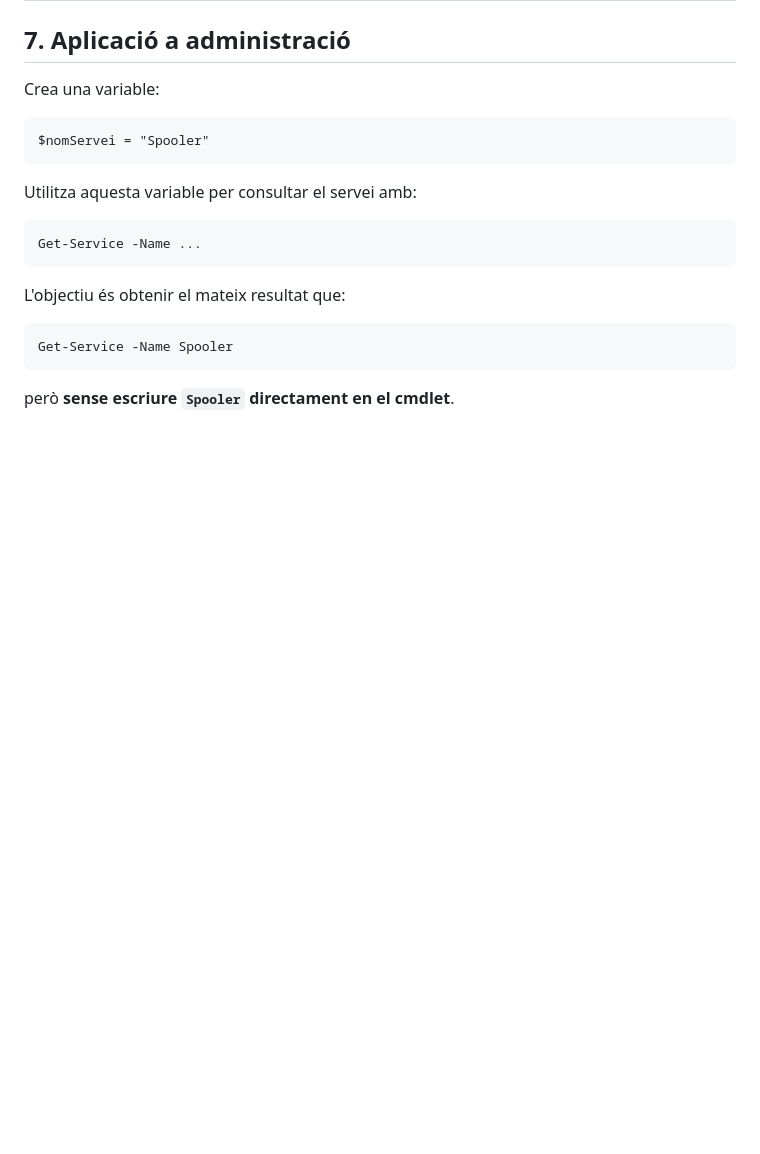
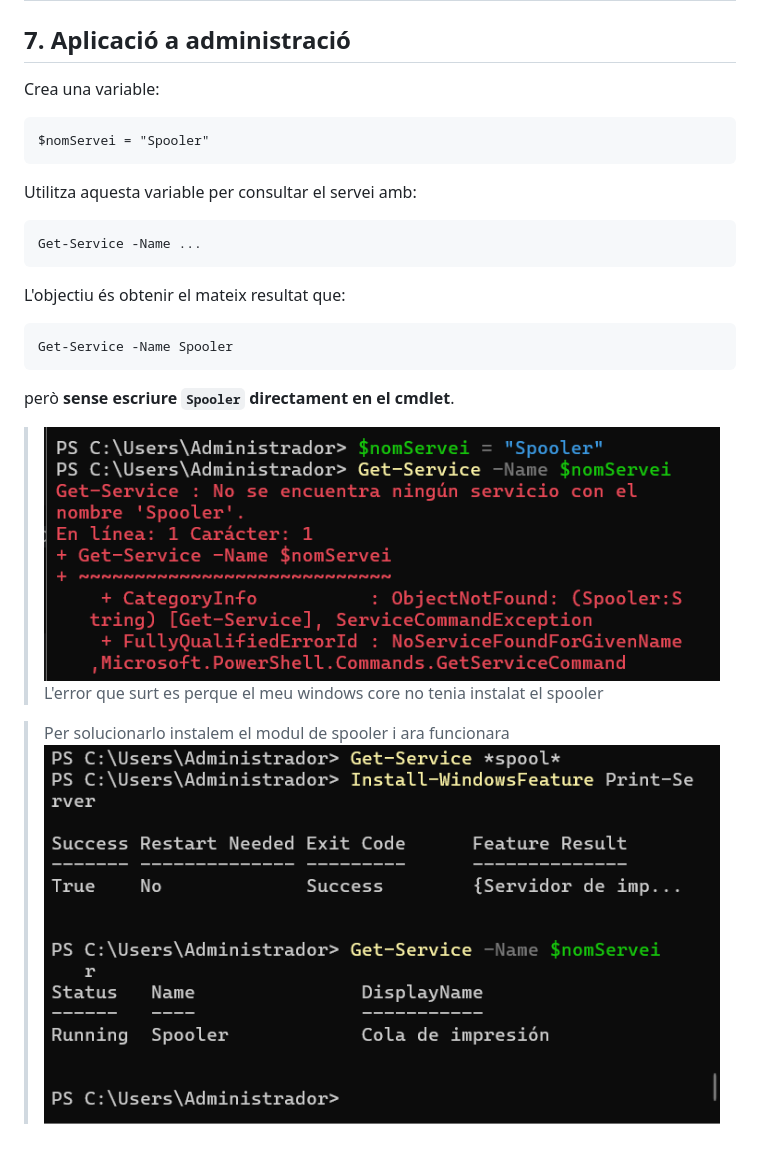
Before and after one commit to alexandroov10/ASIX-ASO, a Markdown page: Practica variables/02.Variables.md, the part around the change. Drawn GitHub-style; pictures changed too: Practica variables/image-4.png (added), Practica variables/image-5.png (added); blank space fills up the shorter version.

Commit message:
Punt 7 fet

````diff
--- a/Practica variables/02.Variables.md
+++ b/Practica variables/02.Variables.md
@@ -180,3 +180,8 @@ Get-Service -Name Spooler
 ```
 
 però **sense escriure `Spooler` directament en el cmdlet**.
+> ![alt text](image-4.png)
+L'error que surt es perque el meu windows core no tenia instalat el spooler
+
+>Per solucionarlo instalem el modul de spooler i ara funcionara
+![alt text](image-5.png)
````
